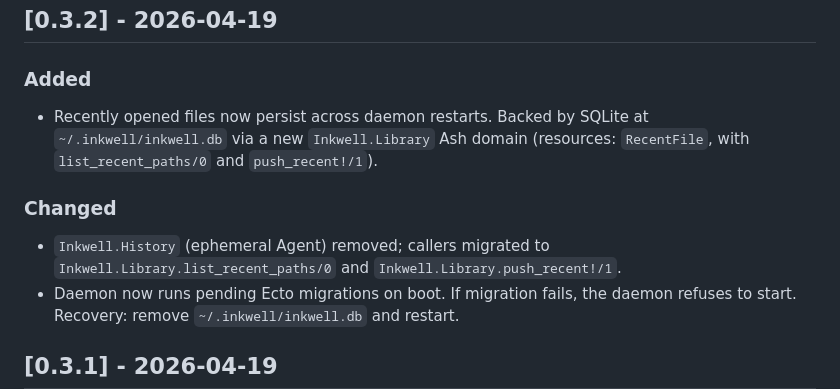
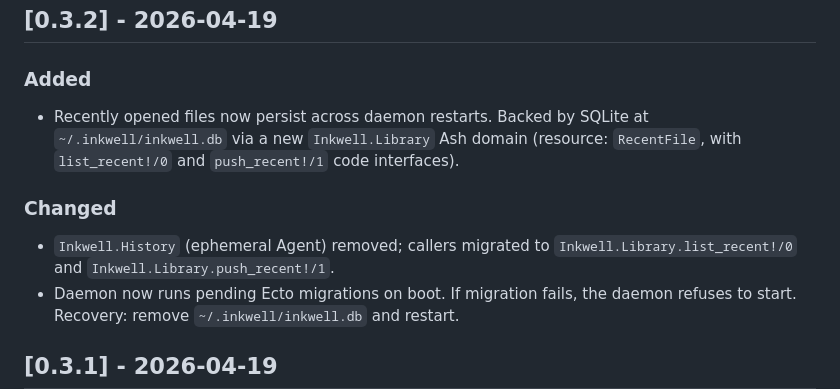
Before and after one commit to zimakki/inkwell, a Markdown page: CHANGELOG.md, the part around the change. Drawn GitHub-style.

Commit message:
docs(changelog): point Library entries at list_recent! code interface
list_recent_paths/0 was inlined and removed; the public API is the
list_recent!/0 + push_recent!/1 code interfaces on Inkwell.Library.

```diff
--- a/CHANGELOG.md
+++ b/CHANGELOG.md
@@ -5,10 +5,10 @@ All notable changes to Inkwell will be documented in this file.
 ## [0.3.2] - 2026-04-19
 
 ### Added
-- Recently opened files now persist across daemon restarts. Backed by SQLite at `~/.inkwell/inkwell.db` via a new `Inkwell.Library` Ash domain (resources: `RecentFile`, with `list_recent_paths/0` and `push_recent!/1`).
+- Recently opened files now persist across daemon restarts. Backed by SQLite at `~/.inkwell/inkwell.db` via a new `Inkwell.Library` Ash domain (resource: `RecentFile`, with `list_recent!/0` and `push_recent!/1` code interfaces).
 
 ### Changed
-- `Inkwell.History` (ephemeral Agent) removed; callers migrated to `Inkwell.Library.list_recent_paths/0` and `Inkwell.Library.push_recent!/1`.
+- `Inkwell.History` (ephemeral Agent) removed; callers migrated to `Inkwell.Library.list_recent!/0` and `Inkwell.Library.push_recent!/1`.
 - Daemon now runs pending Ecto migrations on boot. If migration fails, the daemon refuses to start. Recovery: remove `~/.inkwell/inkwell.db` and restart.
 
 ## [0.3.1] - 2026-04-19
```
